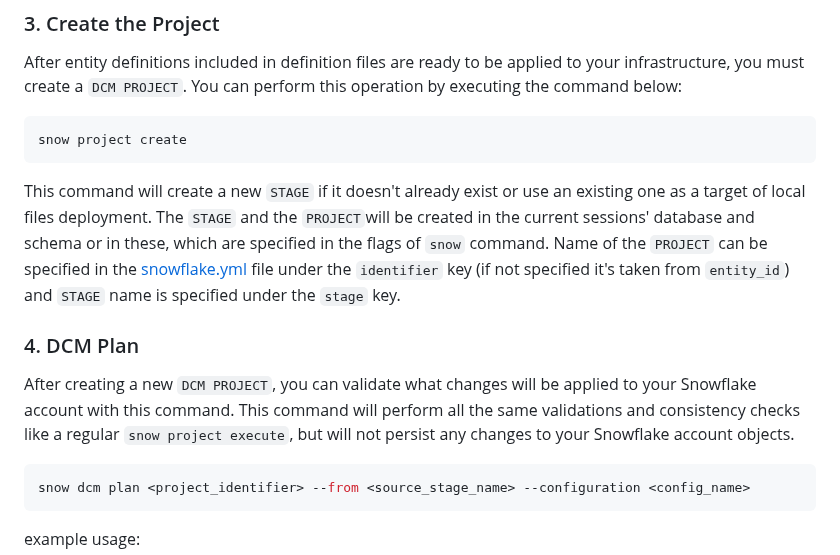
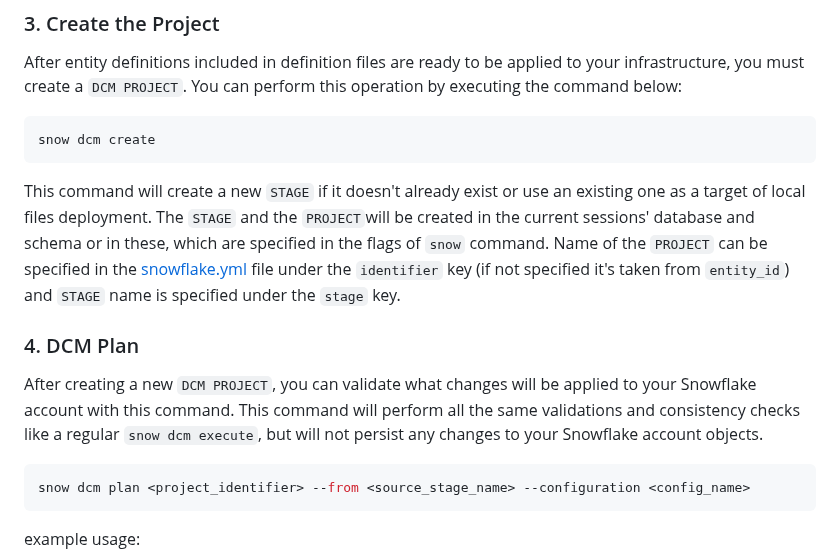
Before and after one commit to snowflakedb/snowflake-cli-templates, a Markdown page: dcm_project/README.md, the part around the change. Drawn GitHub-style.

Commit message:
snow project -> snow dcm

````diff
--- a/dcm_project/README.md
+++ b/dcm_project/README.md
@@ -125,7 +125,7 @@ After entity definitions included in definition files are ready to be applied to
 you must create a `DCM PROJECT`. You can perform this operation by executing the command below:
 
 ```bash
-snow project create
+snow dcm create
 ```
 
 This command will create a new `STAGE` if it doesn't already exist or use an existing one as a target
@@ -138,7 +138,7 @@ database and schema or in these, which are specified in the flags of `snow` comm
 
 After creating a new `DCM PROJECT`, you can validate what changes will be applied to your Snowflake
 account with this command. This command will perform all the same validations and consistency checks
-like a regular `snow project execute`, but will not persist any changes to your Snowflake account objects.
+like a regular `snow dcm execute`, but will not persist any changes to your Snowflake account objects.
 
 ```bash
 snow dcm plan <project_identifier> --from <source_stage_name> --configuration <config_name>
````
